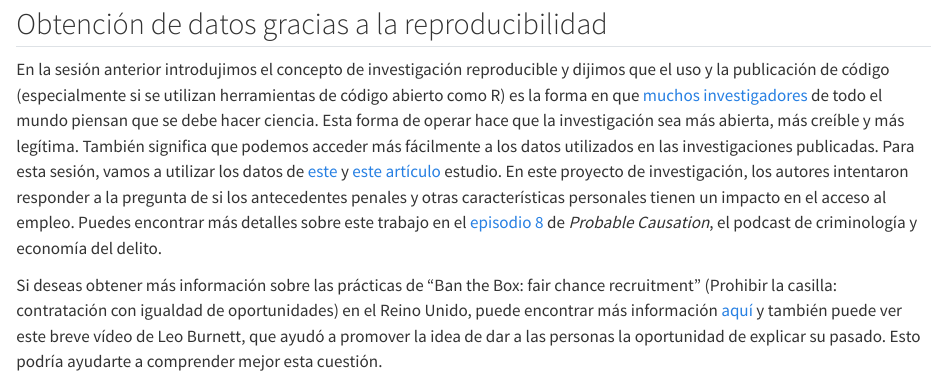
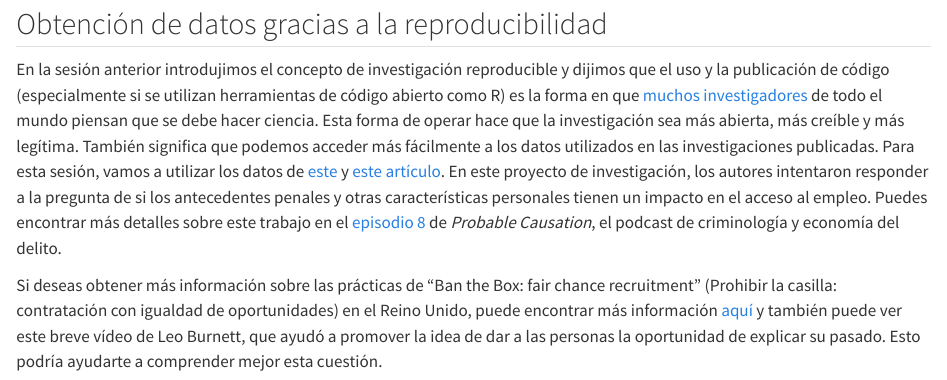
Before and after one commit to jjmedinaariza/crimi_con_r, a Quarto document (causality.qmd): the page in a window 1100 px wide, from 1340 px down. Rendered offline with R 4.5, knitr and Pandoc in place of Quarto, with nearby package versions; some code elsewhere in the file could not run offline; long lines of code are wrapped.

Commit message:
second correction causality

```diff
--- a/causality.qmd
+++ b/causality.qmd
@@ -27,7 +27,7 @@ En esta sesión analizaremos los datos de un ensayo aleatorio que trató de esta
 
 ## Obtención de datos gracias a la reproducibilidad
 
-En la sesión anterior introdujimos el concepto de investigación reproducible y dijimos que el uso y la publicación de código (especialmente si se utilizan herramientas de código abierto como R) es la forma en que [muchos investigadores](https://osf.io/?%20gclid=EAIaIQobChMIq-jM6MuY2QIV7Z3tCh04vAycEAAYASAAEgLptPD_BwE) de todo el mundo piensan que se debe hacer ciencia. Esta forma de operar hace que la investigación sea más abierta, más creíble y más legítima. También significa que podemos acceder más fácilmente a los datos utilizados en las investigaciones publicadas. Para esta sesión, vamos a utilizar los datos de [este](https://academic.oup.com/qje/article/133/1/191/4060073) y [este artículo](https://pubs.aeaweb.org/doi/pdfplus/10.1257/aer.p20171003) estudio. En este proyecto de investigación, los autores intentaron responder a la pregunta de si los antecedentes penales y otras características personales tienen un impacto en el acceso al empleo. Puedes encontrar más detalles sobre este trabajo en el [episodio 8](https://www.probablecausation.com/podcasts/episode-8-amanda-agan) de *Probable Causation*, el podcast de criminología y economía del delito.
+En la sesión anterior introdujimos el concepto de investigación reproducible y dijimos que el uso y la publicación de código (especialmente si se utilizan herramientas de código abierto como R) es la forma en que [muchos investigadores](https://osf.io/?%20gclid=EAIaIQobChMIq-jM6MuY2QIV7Z3tCh04vAycEAAYASAAEgLptPD_BwE) de todo el mundo piensan que se debe hacer ciencia. Esta forma de operar hace que la investigación sea más abierta, más creíble y más legítima. También significa que podemos acceder más fácilmente a los datos utilizados en las investigaciones publicadas. Para esta sesión, vamos a utilizar los datos de [este](https://academic.oup.com/qje/article/133/1/191/4060073) y [este artículo](https://pubs.aeaweb.org/doi/pdfplus/10.1257/aer.p20171003). En este proyecto de investigación, los autores intentaron responder a la pregunta de si los antecedentes penales y otras características personales tienen un impacto en el acceso al empleo. Puedes encontrar más detalles sobre este trabajo en el [episodio 8](https://www.probablecausation.com/podcasts/episode-8-amanda-agan) de *Probable Causation*, el podcast de criminología y economía del delito.
 
 Si deseas obtener más información sobre las prácticas de "Ban the Box: fair chance recruitment" (Prohibir la casilla: contratación con igualdad de oportunidades) en el Reino Unido, puede encontrar más información [aquí](https://recruit.unlock.org.uk/fair-chance-recruitment/ban-the-box/) y también puede ver este breve vídeo de Leo Burnett, que ayudó a promover la idea de dar a las personas la oportunidad de explicar su pasado. Esto podría ayudarte a comprender mejor esta cuestión.
 
```
Also changed, not shown: causality.qmd (4 more changed lines), 2 other files.
